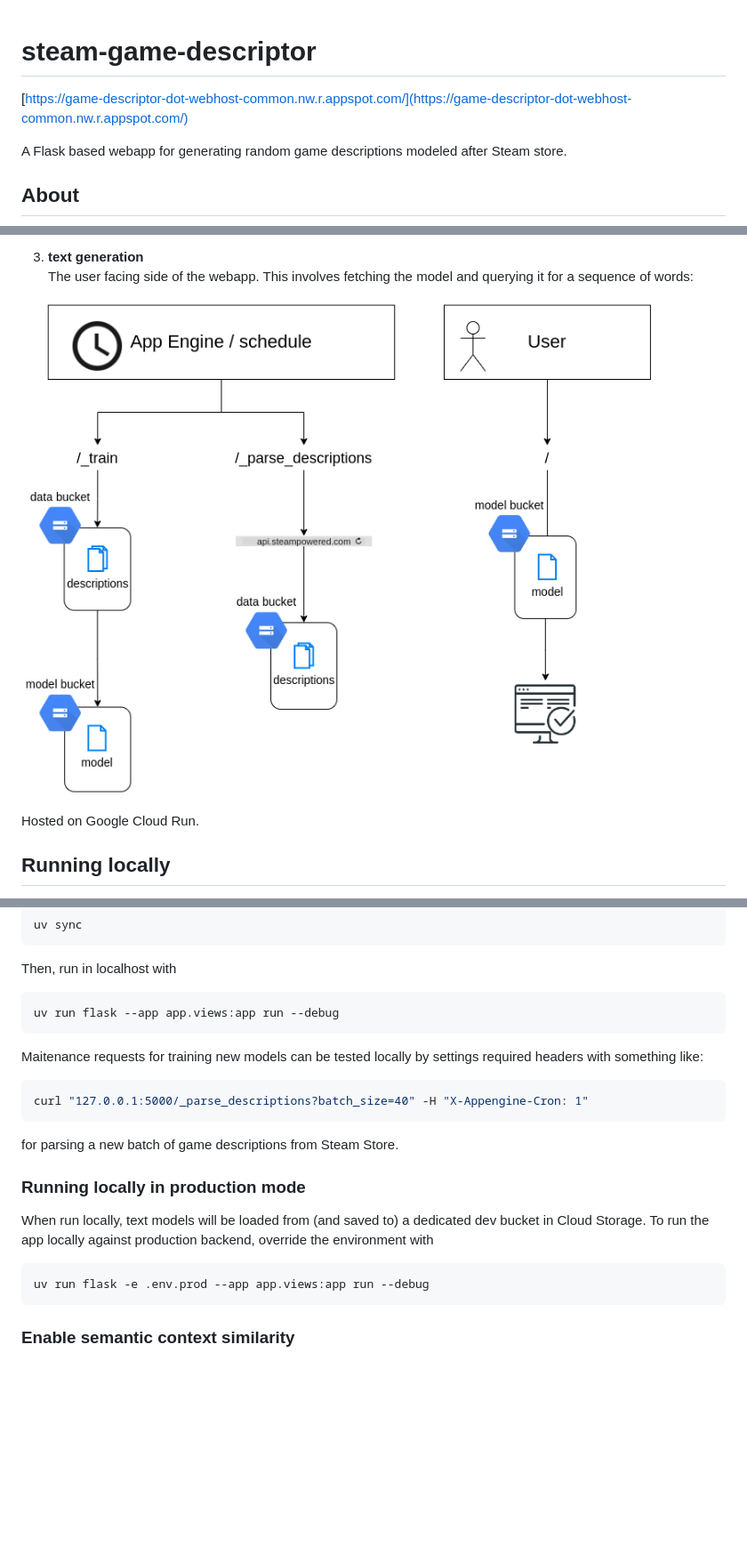
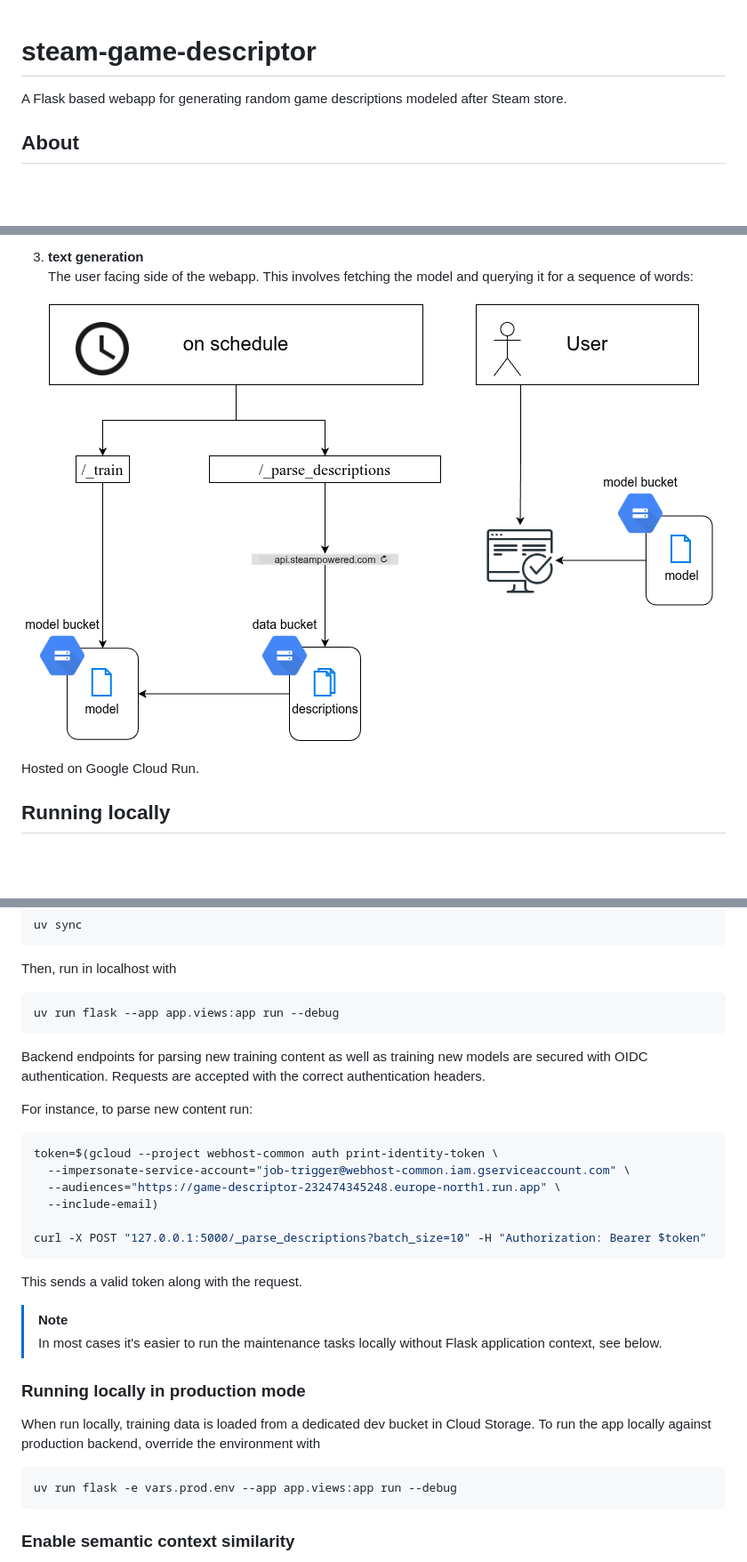
Before and after one commit to lajanki/steam-game-descriptor, a Markdown page: README.md, 3 parts joined by grey strips. Shown: that part at 89% size. GitHub-like rendering; pictures changed too: overview.drawio.png (added), overview.png (deleted); blank space fills up the shorter version.

Commit message:
docs: update run instructions

````diff
--- a/README.md
+++ b/README.md
@@ -1,5 +1,4 @@
 # steam-game-descriptor
-[https://game-descriptor-dot-webhost-common.nw.r.appspot.com/](https://game-descriptor-dot-webhost-common.nw.r.appspot.com/)
 
 A Flask based webapp for generating random game descriptions modeled after Steam store.
 
@@ -20,7 +19,7 @@ The application consists of three parts:
  1. **text generation**
     The user facing side of the webapp. This involves fetching the model and querying it for a sequence of words:
 
-![Webapp flows](./overview.png)
+![Webapp flows](./overview.drawio.png)
 
 
 Hosted on Google Cloud Run.
@@ -39,17 +38,31 @@ Then, run in localhost with
 uv run flask --app app.views:app run --debug
 ```
 
-Maitenance requests for training new models can be tested locally by settings required headers with something like:
+Backend endpoints for parsing new training content as well as training new models are
+secured with OIDC authentication. Requests are accepted with the correct authentication
+headers.
+
+For instance, to parse new content run:
 ```shell
-curl "127.0.0.1:5000/_parse_descriptions?batch_size=40" -H "X-Appengine-Cron: 1"
+token=$(gcloud --project webhost-common auth print-identity-token \
+  --impersonate-service-account="job-trigger@webhost-common.iam.gserviceaccount.com" \
+  --audiences="https://game-descriptor-232474345248.europe-north1.run.app" \
+  --include-email)
+
+curl -X POST "127.0.0.1:5000/_parse_descriptions?batch_size=10" -H "Authorization: Bearer $token"
 ```
-for parsing a new batch of game descriptions from Steam Store.
+This sends a valid token along with the request.
+
+> [!NOTE]
+> In most cases it's easier to run the maintenance tasks locally without Flask application context,
+see below.
+
 
 ### Running locally in production mode
-When run locally, text models will be loaded from (and saved to) a dedicated dev bucket in Cloud Storage.
+When run locally, training data is loaded from a dedicated dev bucket in Cloud Storage.
 To run the app locally against production backend, override the environment with
 ```shell
-uv run flask -e .env.prod --app app.views:app run --debug
+uv run flask -e vars.prod.env --app app.views:app run --debug
 ```
 
 ### Enable semantic context similarity
````
Also changed, not shown: 1 other file.
